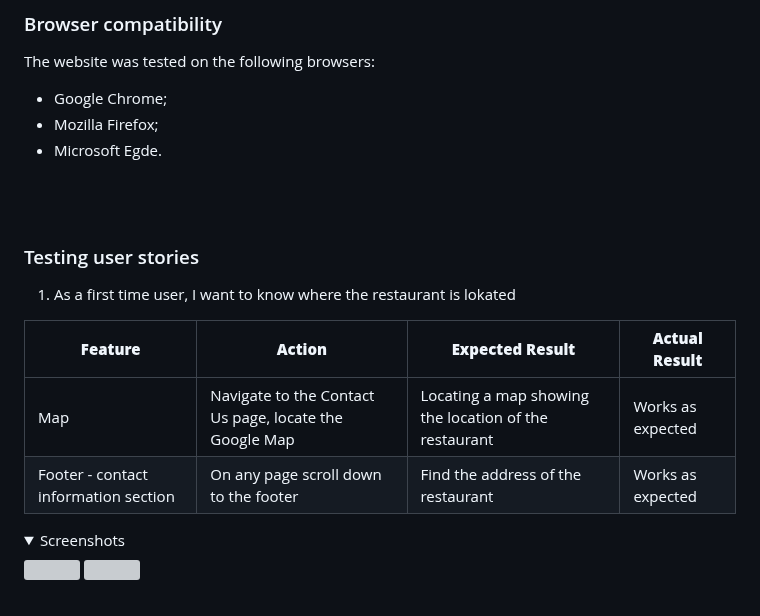
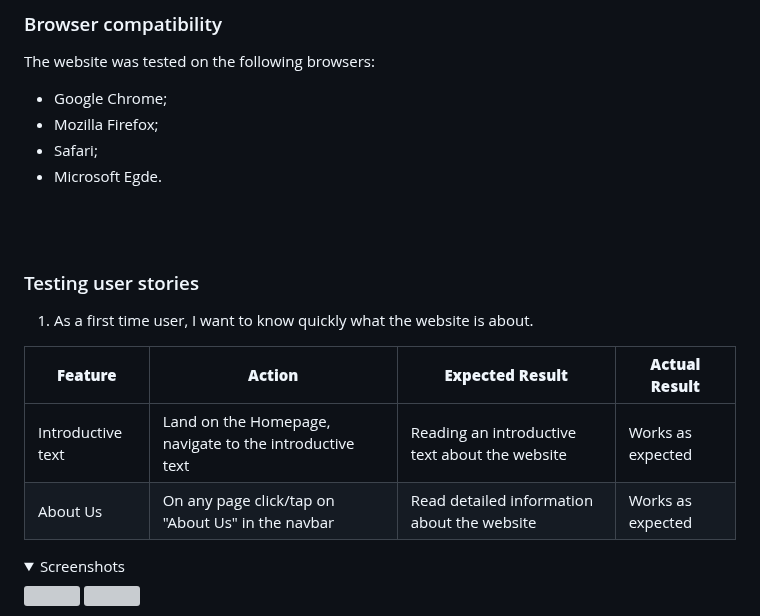
Before and after one commit to Gianlooca/alteramusica, a Markdown page: README.md, the part around the change. GitHub-like rendering; folded sections open; grey boxes are pictures that could not be loaded.

Commit message:
Add first past of first testing user stories section to README.md

```diff
--- a/README.md
+++ b/README.md
@@ -478,18 +478,19 @@ in addition, the website has been tested using Google Chrome DevTools (and its s
 The website was tested on the following browsers:
 - Google Chrome;
 - Mozilla Firefox;
+- Safari;
 - Microsoft Egde.
 <br>
 <br>
 
 ### Testing user stories
 
-1. As a first time user, I want to know where the restaurant is lokated
+1. As a first time user, I want to know quickly what the website is about.
 
 | **Feature** | **Action** | **Expected Result** | **Actual Result** |
 |-------------|------------|---------------------|-------------------|
-| Map | Navigate to the Contact Us page, locate the Google Map | Locating a map showing the location of the restaurant | Works as expected |
-| Footer - contact information section | On any page scroll down to the footer | Find the address of the restaurant | Works as expected |
+| Introductive text | Land on the Homepage, navigate to the introductive text | Reading an introductive text about the website | Works as expected |
+| About Us | On any page click/tap on "About Us" in the navbar | Read detailed information about the website | Works as expected |
 
 <details><summary>Screenshots</summary>
 <img src="docs/user-story-testing/user-story-1v1-12.jpg">
```
